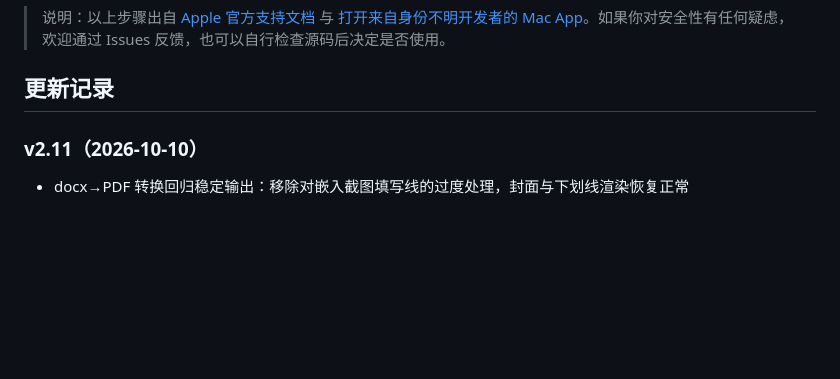
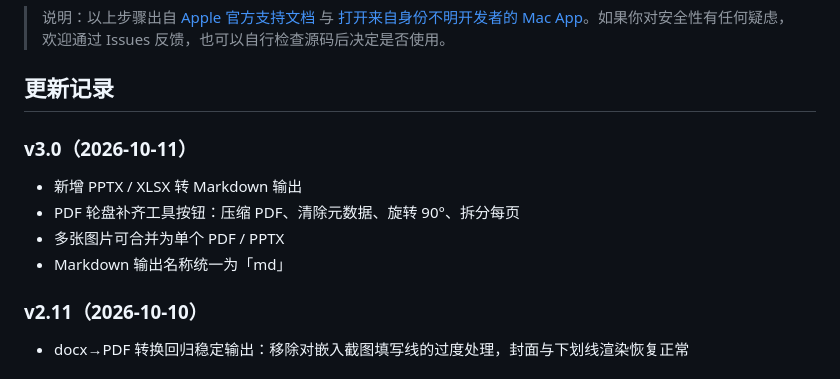
Before and after one commit to f8r4ksv7v4-hub/FileConverter, a Markdown page: README.md, the part around the change. Drawn GitHub-style; blank space fills up the shorter version.

Commit message:
chore: 更新记录 v3.0

```diff
--- a/README.md
+++ b/README.md
@@ -45,6 +45,13 @@ FileConverter 是一款 macOS 本地文件转换工具，基于 SwiftUI + AppKit
 > 说明：以上步骤出自 [Apple 官方支持文档](https://support.apple.com/zh-cn/guide/mac-help/mchleab3a043/mac) 与 [打开来自身份不明开发者的 Mac App](https://support.apple.com/guide/mac-help/mh40616/mac)。如果你对安全性有任何疑虑，欢迎通过 Issues 反馈，也可以自行检查源码后决定是否使用。
 
 ## 更新记录
+
+### v3.0（2026-10-11）
+- 新增 PPTX / XLSX 转 Markdown 输出
+- PDF 轮盘补齐工具按钮：压缩 PDF、清除元数据、旋转 90°、拆分每页
+- 多张图片可合并为单个 PDF / PPTX
+- Markdown 输出名称统一为「md」
+
 
 ### v2.11（2026-10-10）
 - docx→PDF 转换回归稳定输出：移除对嵌入截图填写线的过度处理，封面与下划线渲染恢复正常
```
